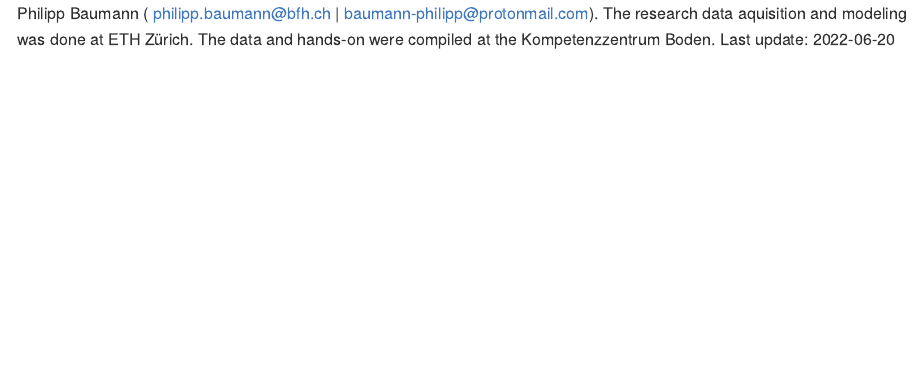
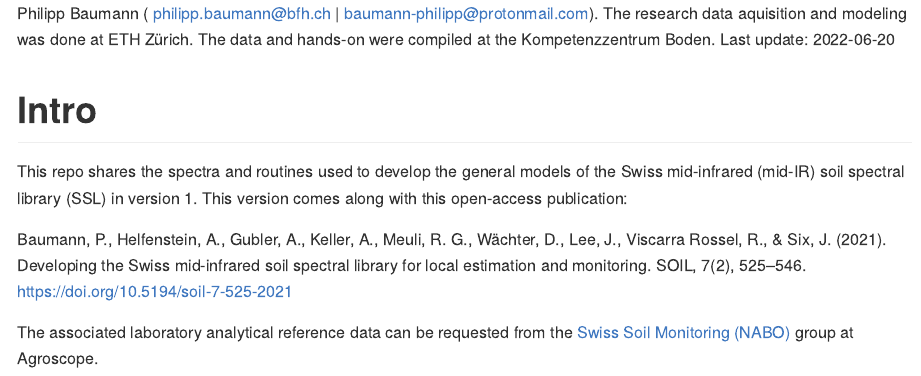
Before and after one commit to philipp-baumann/swiss-mid-ir-ssl_spectra_version1, an R Markdown document (README.Rmd): the page in a window 1100 px wide, from its top. Rendered offline with R 4.5, knitr and Pandoc, with nearby package versions.

Commit message:
add link to NABO

````diff
--- a/README.Rmd
+++ b/README.Rmd
@@ -7,3 +7,11 @@ output: github_document
 ```{r setup, include=FALSE}
 knitr::opts_chunk$set(echo = TRUE)
 ```
+
+# Intro
+
+This repo shares the spectra and routines used to develop the general models of the Swiss mid-infrared (mid-IR) soil spectral library (SSL) in version 1. This version comes along with this open-access publication:
+
+Baumann, P., Helfenstein, A., Gubler, A., Keller, A., Meuli, R. G., Wächter, D., Lee, J., Viscarra Rossel, R., & Six, J. (2021). Developing the Swiss mid-infrared soil spectral library for local estimation and monitoring. SOIL, 7(2), 525–546. https://doi.org/10.5194/soil-7-525-2021
+
+The associated laboratory analytical reference data can be requested from the [Swiss Soil Monitoring (NABO)](https://www.agroscope.admin.ch/agroscope/en/home/topics/environment-resources/soil-bodies-water-nutrients/nabo.html) group at Agroscope.
````
